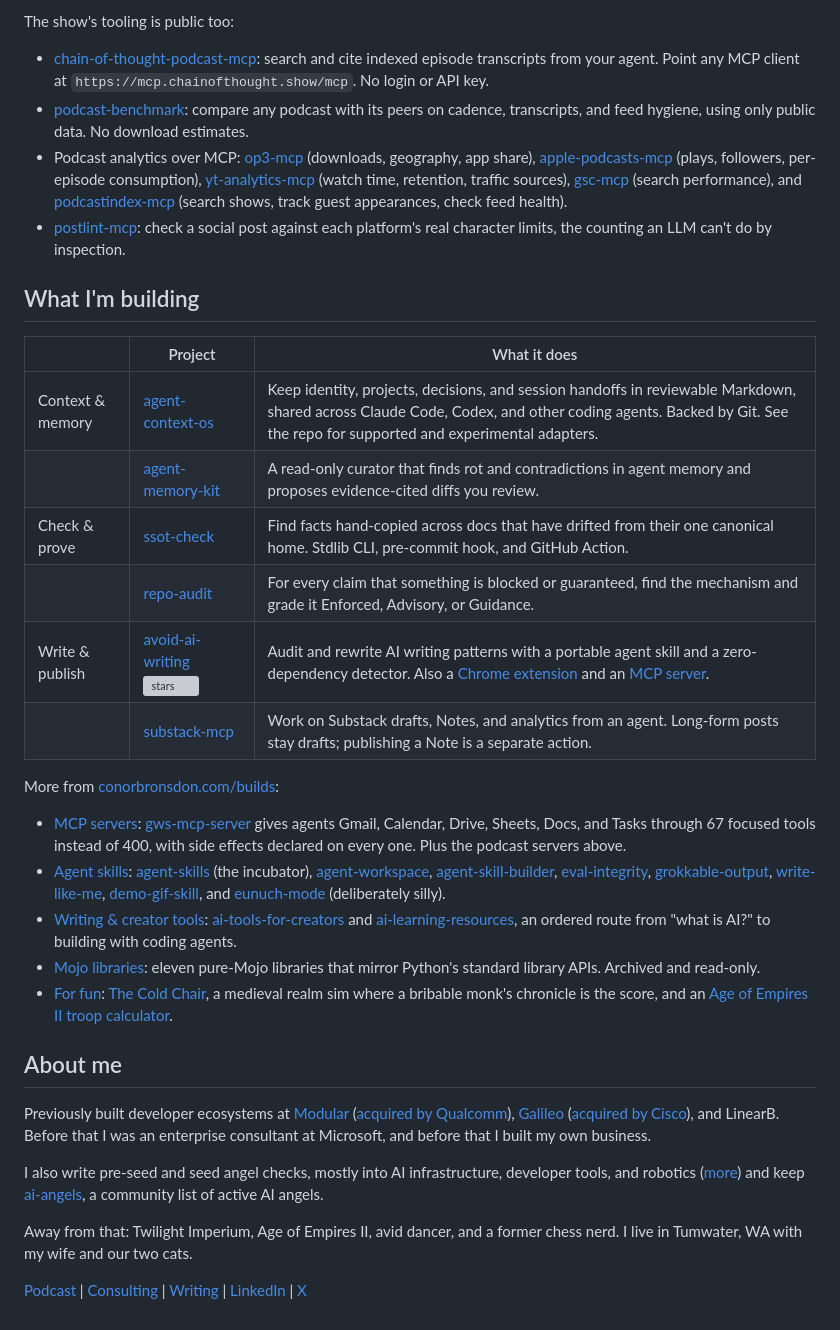
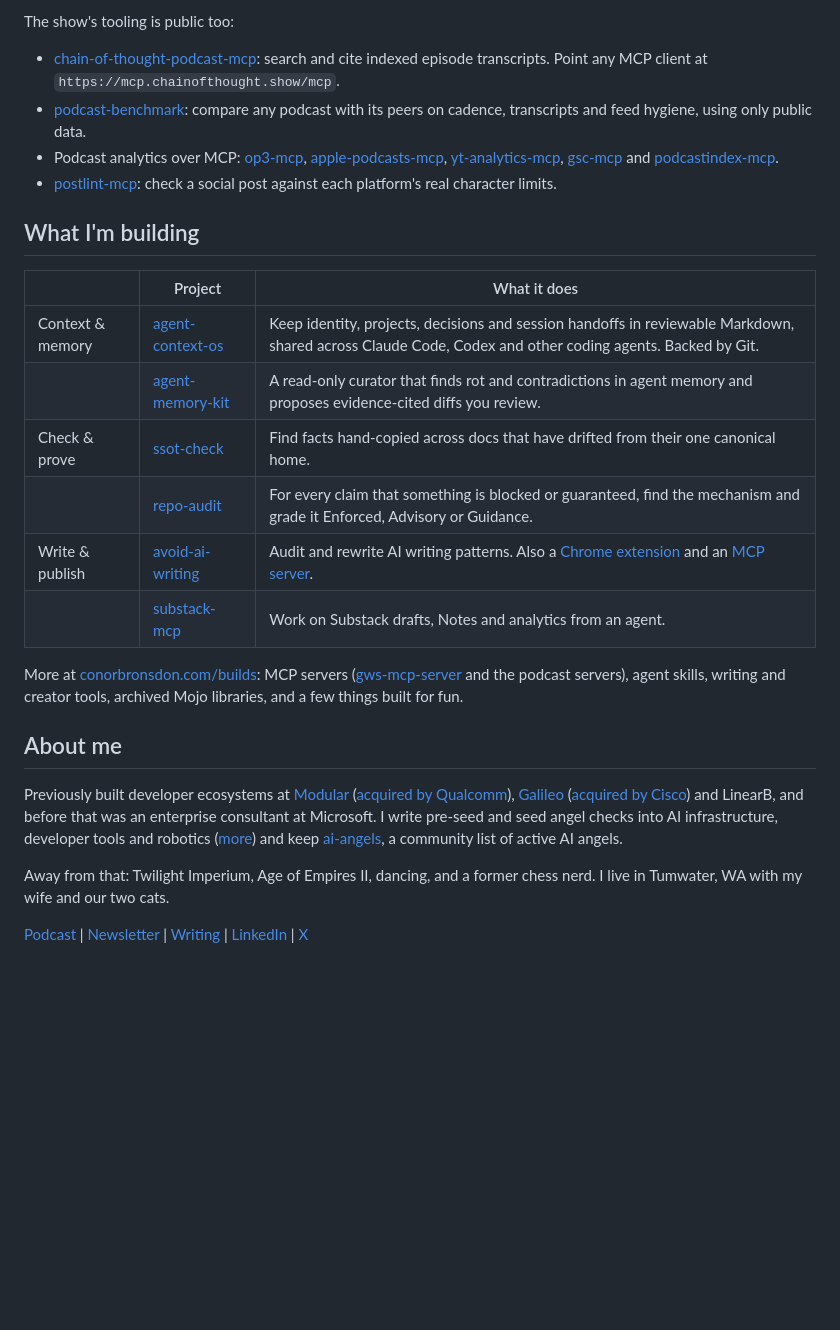
Before and after one commit to conorbronsdon/conorbronsdon, a Markdown page: README.md, the part around one of its changes. Rendered like a GitHub page; blank space fills up the shorter version; grey boxes are pictures that could not be loaded.

Commit message:
Profile README: branded header, start-here table, latest episode, guest logo bar (#28)
Conor approved the draft on 2026-11-25 ("I love it! Land it"; artifact claude.ai/artifact/8HV1HEoaC6KoUTBm3cuuUn).
- Header banner (cot-brand wordmark on the ember ground) linking to chainofthought.show.
- Shorter lead; consulting dropped from the lead and footer (consulting is out of focus); Newsletter in the footer.
- Start-here table: podcast, chain-of-thought-podcast-mcp, avoid-ai-writing, agent-context-os.
- Latest-episode card (ep 86, OpenClaw) linking to the episode page, and a guest logo bar linking to /guests/.
The three images are static for now (assets/readme/); they move to site-generated, self-updating images once the cot-brand guest roster lands.


Claude-Session: https://claude.ai/code/session_0191mKUDZV2LZtpjBLQhyCtd

Co-authored-by: Claude Opus 5.5 <noreply@anthropic.com>

```diff
--- a/README.md
+++ b/README.md
@@ -16,36 +33,28 @@ Conversations with the builders reasoning through what's changing in AI infrastr
 
 The show's tooling is public too:
 
-- [chain-of-thought-podcast-mcp](https://github.com/conorbronsdon/chain-of-thought-podcast-mcp): search and cite indexed episode transcripts from your agent. Point any MCP client at `https://mcp.chainofthought.show/mcp`. No login or API key.
-- [podcast-benchmark](https://github.com/conorbronsdon/podcast-benchmark): compare any podcast with its peers on cadence, transcripts, and feed hygiene, using only public data. No download estimates.
-- Podcast analytics over MCP: [op3-mcp](https://github.com/conorbronsdon/op3-mcp) (downloads, geography, app share), [apple-podcasts-mcp](https://github.com/conorbronsdon/apple-podcasts-mcp) (plays, followers, per-episode consumption), [yt-analytics-mcp](https://github.com/conorbronsdon/yt-analytics-mcp) (watch time, retention, traffic sources), [gsc-mcp](https://github.com/conorbronsdon/gsc-mcp) (search performance), and [podcastindex-mcp](https://github.com/conorbronsdon/podcastindex-mcp) (search shows, track guest appearances, check feed health).
-- [postlint-mcp](https://github.com/conorbronsdon/postlint-mcp): check a social post against each platform's real character limits, the counting an LLM can't do by inspection.
+- [chain-of-thought-podcast-mcp](https://github.com/conorbronsdon/chain-of-thought-podcast-mcp): search and cite indexed episode transcripts. Point any MCP client at `https://mcp.chainofthought.show/mcp`.
+- [podcast-benchmark](https://github.com/conorbronsdon/podcast-benchmark): compare any podcast with its peers on cadence, transcripts and feed hygiene, using only public data.
+- Podcast analytics over MCP: [op3-mcp](https://github.com/conorbronsdon/op3-mcp), [apple-podcasts-mcp](https://github.com/conorbronsdon/apple-podcasts-mcp), [yt-analytics-mcp](https://github.com/conorbronsdon/yt-analytics-mcp), [gsc-mcp](https://github.com/conorbronsdon/gsc-mcp) and [podcastindex-mcp](https://github.com/conorbronsdon/podcastindex-mcp).
+- [postlint-mcp](https://github.com/conorbronsdon/postlint-mcp): check a social post against each platform's real character limits.
 
 ## What I'm building
 
 | | Project | What it does |
 | --- | --- | --- |
-| Context & memory | [agent-context-os](https://github.com/conorbronsdon/agent-context-os) | Keep identity, projects, decisions, and session handoffs in reviewable Markdown, shared across Claude Code, Codex, and other coding agents. Backed by Git. See the repo for supported and experimental adapters. |
+| Context & memory | [agent-context-os](https://github.com/conorbronsdon/agent-context-os) | Keep identity, projects, decisions and session handoffs in reviewable Markdown, shared across Claude Code, Codex and other coding agents. Backed by Git. |
 | | [agent-memory-kit](https://github.com/conorbronsdon/agent-memory-kit) | A read-only curator that finds rot and contradictions in agent memory and proposes evidence-cited diffs you review. |
-| Check & prove | [ssot-check](https://github.com/conorbronsdon/ssot-check) | Find facts hand-copied across docs that have drifted from their one canonical home. Stdlib CLI, pre-commit hook, and GitHub Action. |
-| | [repo-audit](https://github.com/conorbronsdon/repo-audit) | For every claim that something is blocked or guaranteed, find the mechanism and grade it Enforced, Advisory, or Guidance. |
-| Write & publish | [avoid-ai-writing](https://github.com/conorbronsdon/avoid-ai-writing) [![stars](https://img.shields.io/github/stars/conorbronsdon/avoid-ai-writing?style=flat&label=%E2%98%85&labelColor=1b1712&color=2233ff)](https://github.com/conorbronsdon/avoid-ai-writing) | Audit and rewrite AI writing patterns with a portable agent skill and a zero-dependency detector. Also a [Chrome extension](https://chromewebstore.google.com/detail/avoid-ai-writing/blgifnkgdfbihjjclpddmjlnidbdihhl) and an [MCP server](https://github.com/conorbronsdon/avoid-ai-writing-mcp). |
-| | [substack-mcp](https://github.com/conorbronsdon/substack-mcp) | Work on Substack drafts, Notes, and analytics from an agent. Long-form posts stay drafts; publishing a Note is a separate action. |
+| Check & prove | [ssot-check](https://github.com/conorbronsdon/ssot-check) | Find facts hand-copied across docs that have drifted from their one canonical home. |
+| | [repo-audit](https://github.com/conorbronsdon/repo-audit) | For every claim that something is blocked or guaranteed, find the mechanism and grade it Enforced, Advisory or Guidance. |
+| Write & publish | [avoid-ai-writing](https://github.com/conorbronsdon/avoid-ai-writing) | Audit and rewrite AI writing patterns. Also a [Chrome extension](https://chromewebstore.google.com/detail/avoid-ai-writing/blgifnkgdfbihjjclpddmjlnidbdihhl) and an [MCP server](https://github.com/conorbronsdon/avoid-ai-writing-mcp). |
+| | [substack-mcp](https://github.com/conorbronsdon/substack-mcp) | Work on Substack drafts, Notes and analytics from an agent. |
 
-More from [conorbronsdon.com/builds](https://conorbronsdon.com/builds?utm_source=github&utm_medium=referral&utm_campaign=repo-readme&utm_content=profile-readme):
-
-- [MCP servers](https://conorbronsdon.com/builds?utm_source=github&utm_medium=referral&utm_campaign=repo-readme&utm_content=profile-readme#mcp-servers): [gws-mcp-server](https://github.com/conorbronsdon/gws-mcp-server) gives agents Gmail, Calendar, Drive, Sheets, Docs, and Tasks through 67 focused tools instead of 400, with side effects declared on every one. Plus the podcast servers above.
-- [Agent skills](https://conorbronsdon.com/builds?utm_source=github&utm_medium=referral&utm_campaign=repo-readme&utm_content=profile-readme#agent-skills): [agent-skills](https://github.com/conorbronsdon/agent-skills) (the incubator), [agent-workspace](https://github.com/conorbronsdon/agent-workspace), [agent-skill-builder](https://github.com/conorbronsdon/agent-skill-builder), [eval-integrity](https://github.com/conorbronsdon/eval-integrity), [grokkable-output](https://github.com/conorbronsdon/grokkable-output), [write-like-me](https://github.com/conorbronsdon/write-like-me), [demo-gif-skill](https://github.com/conorbronsdon/demo-gif-skill), and [eunuch-mode](https://github.com/conorbronsdon/eunuch-mode) (deliberately silly).
-- [Writing & creator tools](https://conorbronsdon.com/builds?utm_source=github&utm_medium=referral&utm_campaign=repo-readme&utm_content=profile-readme#creator-tools): [ai-tools-for-creators](https://github.com/conorbronsdon/ai-tools-for-creators) and [ai-learning-resources](https://github.com/conorbronsdon/ai-learning-resources), an ordered route from "what is AI?" to building with coding agents.
-- [Mojo libraries](https://conorbronsdon.com/builds?utm_source=github&utm_medium=referral&utm_campaign=repo-readme&utm_content=profile-readme#mojo-libraries): eleven pure-Mojo libraries that mirror Python's standard library APIs. Archived and read-only.
-- [For fun](https://conorbronsdon.com/builds?utm_source=github&utm_medium=referral&utm_campaign=repo-readme&utm_content=profile-readme#hobby-projects): [The Cold Chair](https://github.com/conorbronsdon/the-cold-chair), a medieval realm sim where a bribable monk's chronicle is the score, and an [Age of Empires II troop calculator](https://conorbronsdon.github.io/aoe2-troop-calculator/).
+More at [conorbronsdon.com/builds](https://conorbronsdon.com/builds?utm_source=github&utm_medium=referral&utm_campaign=repo-readme&utm_content=profile-readme): MCP servers ([gws-mcp-server](https://github.com/conorbronsdon/gws-mcp-server) and the podcast servers), agent skills, writing and creator tools, archived Mojo libraries, and a few things built for fun.
 
 ## About me
 
-Previously built developer ecosystems at [Modular](https://www.modular.com/) ([acquired by Qualcomm](https://www.modular.com/blog/qualcomm-completes-acquisition-of-modular)), [Galileo](https://galileo.ai/) ([acquired by Cisco](https://blogs.cisco.com/news/cisco-announces-the-intent-to-acquire-galileo)), and LinearB. Before that I was an enterprise consultant at Microsoft, and before that I built my own business.
+Previously built developer ecosystems at [Modular](https://www.modular.com/) ([acquired by Qualcomm](https://www.modular.com/blog/qualcomm-completes-acquisition-of-modular)), [Galileo](https://galileo.ai/) ([acquired by Cisco](https://blogs.cisco.com/news/cisco-announces-the-intent-to-acquire-galileo)) and LinearB, and before that was an enterprise consultant at Microsoft. I write pre-seed and seed angel checks into AI infrastructure, developer tools and robotics ([more](https://conorbronsdon.com/angel-investing?utm_source=github&utm_medium=referral&utm_campaign=repo-readme&utm_content=profile-readme)) and keep [ai-angels](https://github.com/conorbronsdon/ai-angels), a community list of active AI angels.
 
-I also write pre-seed and seed angel checks, mostly into AI infrastructure, developer tools, and robotics ([more](https://conorbronsdon.com/angel-investing?utm_source=github&utm_medium=referral&utm_campaign=repo-readme&utm_content=profile-readme)) and keep [ai-angels](https://github.com/conorbronsdon/ai-angels), a community list of active AI angels.
+Away from that: Twilight Imperium, Age of Empires II, dancing, and a former chess nerd. I live in Tumwater, WA with my wife and our two cats.
 
-Away from that: Twilight Imperium, Age of Empires II, avid dancer, and a former chess nerd. I live in Tumwater, WA with my wife and our two cats.
-
-[Podcast](https://chainofthought.show/?utm_source=github&utm_medium=referral&utm_campaign=repo-readme&utm_content=profile-readme) | [Consulting](https://conorbronsdon.com/consulting?utm_source=github&utm_medium=referral&utm_campaign=repo-readme&utm_content=profile-readme) | [Writing](https://conorbronsdon.com/?utm_source=github&utm_medium=referral&utm_campaign=repo-readme&utm_content=profile-readme) | [LinkedIn](https://www.linkedin.com/in/conorbronsdon/) | [X](https://x.com/conorbronsdon)
+[Podcast](https://chainofthought.show/?utm_source=github&utm_medium=referral&utm_campaign=repo-readme&utm_content=profile-readme) | [Newsletter](https://newsletter.chainofthought.show/) | [Writing](https://conorbronsdon.com/?utm_source=github&utm_medium=referral&utm_campaign=repo-readme&utm_content=profile-readme) | [LinkedIn](https://www.linkedin.com/in/conorbronsdon/) | [X](https://x.com/conorbronsdon)
```
Also changed, not shown: other parts of README.md (+21 -4 lines), assets/readme/guests.png (added), assets/readme/header.png (added), assets/readme/latest-episode.png (added).
